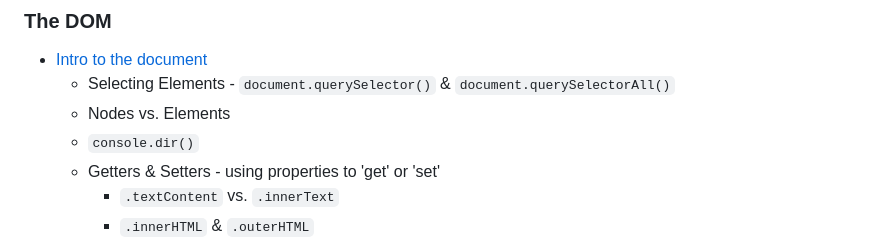
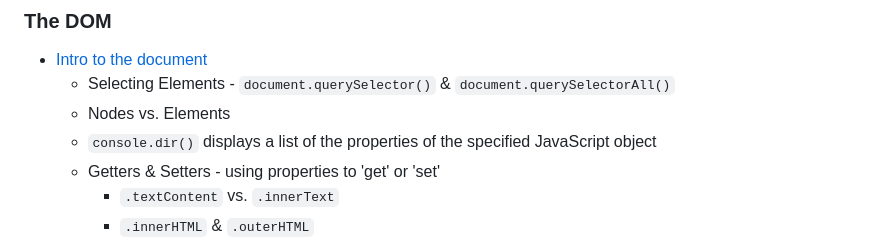
Before and after one commit to nabrus/beginner-javascript, a Markdown page: readme.md, the part around the change. Rendered like a GitHub page.

Commit message:
Add console.dir definition

```diff
--- a/readme.md
+++ b/readme.md
@@ -70,7 +70,7 @@
 *  [Intro to the document](https://github.com/nabrus/beginner-javascript/blob/master/exercises/20%20-%20The%20DOM/the-dom.js)
      *  Selecting Elements - `document.querySelector()` & `document.querySelectorAll()`
      *  Nodes vs. Elements
-     *  `console.dir()`
+     *  `console.dir()` displays a list of the properties of the specified JavaScript object
      *  Getters & Setters - using properties to 'get' or 'set'
           *  `.textContent` vs. `.innerText`
           *  `.innerHTML` & `.outerHTML`
```
